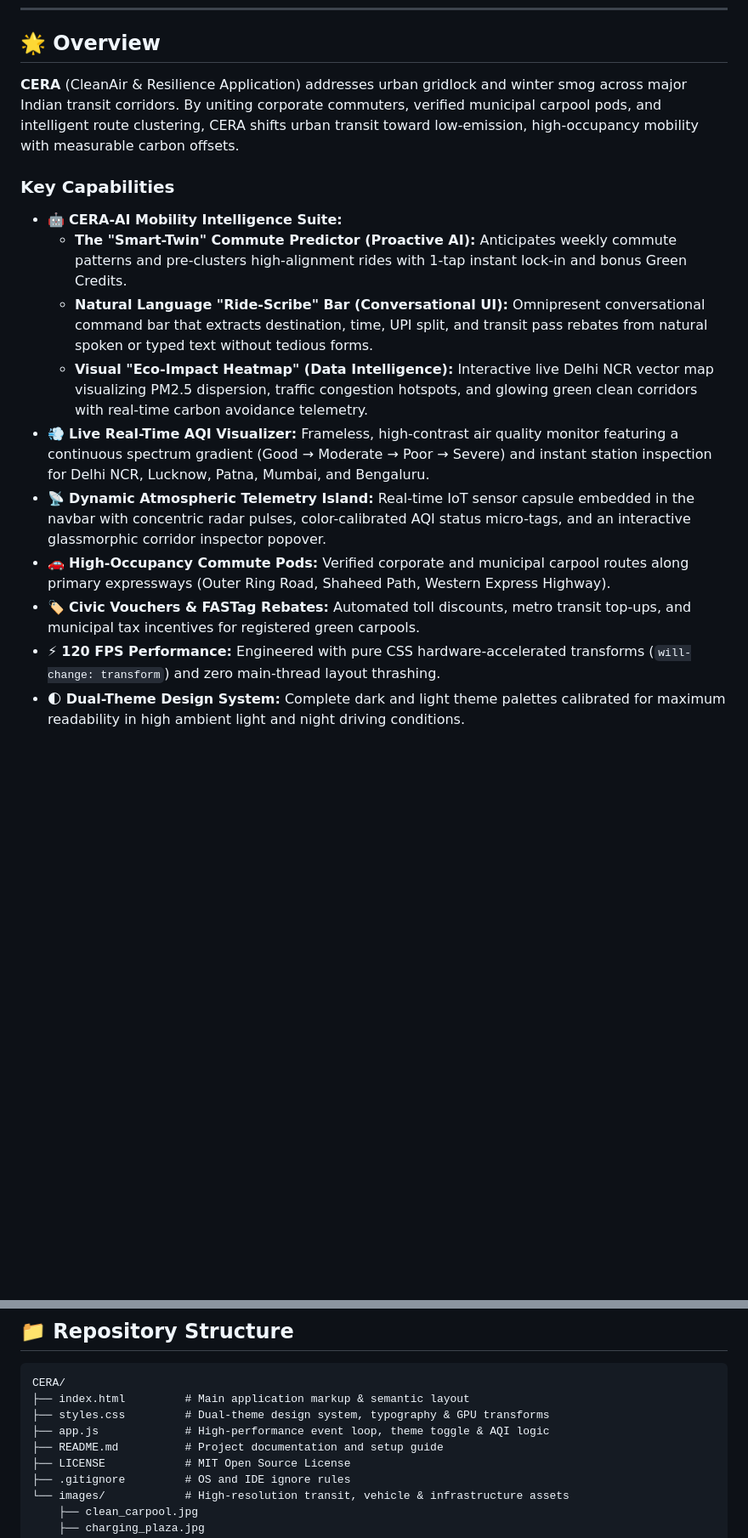
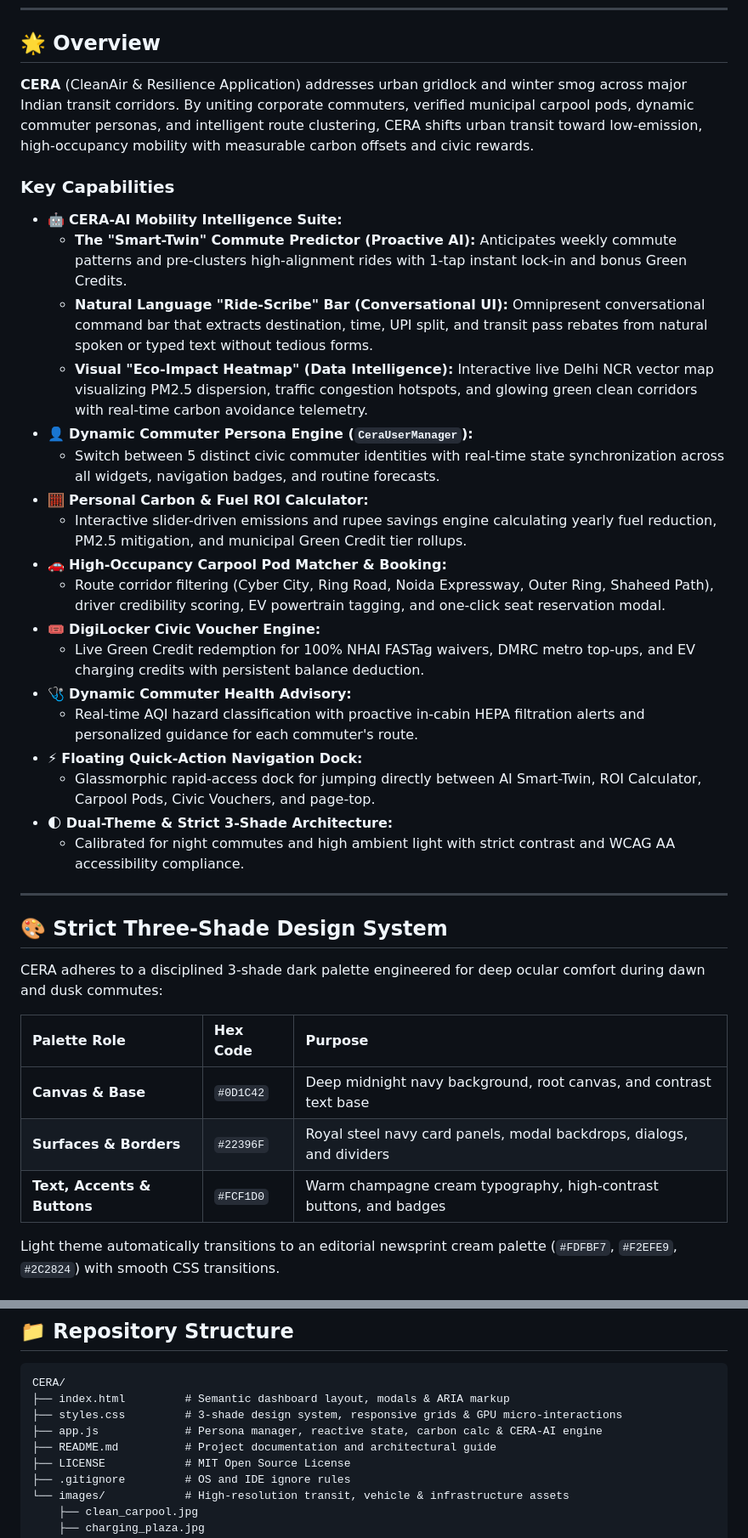
Before and after one commit to tanmay119-pera/CERA, a Markdown page: README.md, 2 parts joined by grey strips. Shown at 85% size. Drawn GitHub-style; blank space fills up the shorter version.

````diff
--- a/README.md
+++ b/README.md
@@ -10,16 +11,40 @@
 
 ## 🌟 Overview
 
-**CERA** (CleanAir & Resilience Application) addresses urban gridlock and winter smog across major Indian transit corridors. By uniting corporate commuters, verified municipal carpool pods, and intelligent route clustering, CERA shifts urban transit toward low-emission, high-occupancy mobility with measurable carbon offsets.
+**CERA** (CleanAir & Resilience Application) addresses urban gridlock and winter smog across major Indian transit corridors. By uniting corporate commuters, verified municipal carpool pods, dynamic commuter personas, and intelligent route clustering, CERA shifts urban transit toward low-emission, high-occupancy mobility with measurable carbon offsets and civic rewards.
 
 ### Key Capabilities
+
 - 🤖 **CERA-AI Mobility Intelligence Suite:**
   - **The "Smart-Twin" Commute Predictor (Proactive AI):** Anticipates weekly commute patterns and pre-clusters high-alignment rides with 1-tap instant lock-in and bonus Green Credits.
   - **Natural Language "Ride-Scribe" Bar (Conversational UI):** Omnipresent conversational command bar that extracts destination, time, UPI split, and transit pass rebates from natural spoken or typed text without tedious forms.
   - **Visual "Eco-Impact Heatmap" (Data Intelligence):** Interactive live Delhi NCR vector map visualizing PM2.5 dispersion, traffic congestion hotspots, and glowing green clean corridors with real-time carbon avoidance telemetry.
-- 💨 **Live Real-Time AQI Visualizer:** Frameless, high-contrast air quality monitor featuring a continuous spectrum gradient (Good → Moderate → Poor → Severe) and instant station inspection for Delhi NCR, Lucknow, Patna, Mumbai, and Bengaluru.
-- 📡 **Dynamic Atmospheric Telemetry Island:** Real-time IoT sensor capsule embedded in the navbar with concentric radar pulses, color-calibrated AQI status micro-tags, and an interactive glassmorphic corridor inspector popover.
-- 🚗 **High-Occupancy Commute Pods:** Verified corporate and municipal carpool routes along primary expressways (Outer Ring Road, Shaheed Path, Western Express Highway).
-- 🏷️ **Civic Vouchers & FASTag Rebates:** Automated toll discounts, metro transit top-ups, and municipal tax incentives for registered green carpools.
-- ⚡ **120 FPS Performance:** Engineered with pure CSS hardware-accelerated transforms (`will-change: transform`) and zero main-thread layout thrashing.
-- 🌓 **Dual-Theme Design System:** Complete dark and light theme palettes calibrated for maximum readability in high ambient light and night driving conditions.
+- 👤 **Dynamic Commuter Persona Engine (`CeraUserManager`):**
+  - Switch between 5 distinct civic commuter identities with real-time state synchronization across all widgets, navigation badges, and routine forecasts.
+- 🧮 **Personal Carbon & Fuel ROI Calculator:**
+  - Interactive slider-driven emissions and rupee savings engine calculating yearly fuel reduction, PM2.5 mitigation, and municipal Green Credit tier rollups.
+- 🚗 **High-Occupancy Carpool Pod Matcher & Booking:**
+  - Route corridor filtering (Cyber City, Ring Road, Noida Expressway, Outer Ring, Shaheed Path), driver credibility scoring, EV powertrain tagging, and one-click seat reservation modal.
+- 🎟️ **DigiLocker Civic Voucher Engine:**
+  - Live Green Credit redemption for 100% NHAI FASTag waivers, DMRC metro top-ups, and EV charging credits with persistent balance deduction.
+- 🩺 **Dynamic Commuter Health Advisory:**
+  - Real-time AQI hazard classification with proactive in-cabin HEPA filtration alerts and personalized guidance for each commuter's route.
+- ⚡ **Floating Quick-Action Navigation Dock:**
+  - Glassmorphic rapid-access dock for jumping directly between AI Smart-Twin, ROI Calculator, Carpool Pods, Civic Vouchers, and page-top.
+- 🌓 **Dual-Theme & Strict 3-Shade Architecture:**
+  - Calibrated for night commutes and high ambient light with strict contrast and WCAG AA accessibility compliance.
+
+---
+
+## 🎨 Strict Three-Shade Design System
+
+CERA adheres to a disciplined 3-shade dark palette engineered for deep ocular comfort during dawn and dusk commutes:
+
+| Palette Role | Hex Code | Purpose |
+| :--- | :--- | :--- |
+| **Canvas & Base** | `#0D1C42` | Deep midnight navy background, root canvas, and contrast text base |
+| **Surfaces & Borders** | `#22396F` | Royal steel navy card panels, modal backdrops, dialogs, and dividers |
+| **Text, Accents & Buttons** | `#FCF1D0` | Warm champagne cream typography, high-contrast buttons, and badges |
+
+Light theme automatically transitions to an editorial newsprint cream palette (`#FDFBF7`, `#F2EFE9`, `#2C2824`) with smooth CSS transitions.
+
@@ -65,10 +121,10 @@ Then visit `http://localhost:3000` in your web browser.
 
 ```
 CERA/
-├── index.html         # Main application markup & semantic layout
-├── styles.css         # Dual-theme design system, typography & GPU transforms
-├── app.js             # High-performance event loop, theme toggle & AQI logic
-├── README.md          # Project documentation and setup guide
+├── index.html         # Semantic dashboard layout, modals & ARIA markup
+├── styles.css         # 3-shade design system, responsive grids & GPU micro-interactions
+├── app.js             # Persona manager, reactive state, carbon calc & CERA-AI engine
+├── README.md          # Project documentation and architectural guide
 ├── LICENSE            # MIT Open Source License
 ├── .gitignore         # OS and IDE ignore rules
 └── images/            # High-resolution transit, vehicle & infrastructure assets
````
Also changed, not shown: other parts of README.md (+38 -40 lines).
